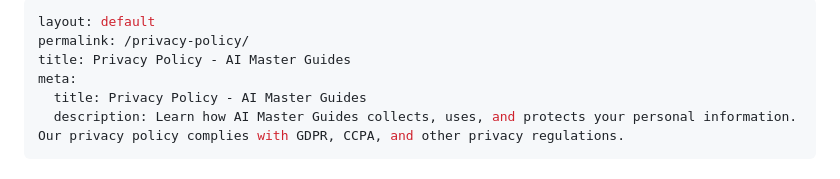
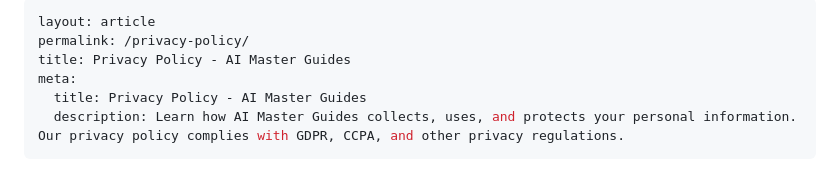
Before and after one commit to sitehowtoguides/ai-tech-insights-site, a Markdown page: pages/privacy-policy.md, the part around the change. Rendered like a GitHub page.

```diff
--- a/pages/privacy-policy.md
+++ b/pages/privacy-policy.md
@@ -1,5 +1,5 @@
 ---
-layout: default
+layout: article
 permalink: /privacy-policy/
 title: Privacy Policy - AI Master Guides
 meta:
```
